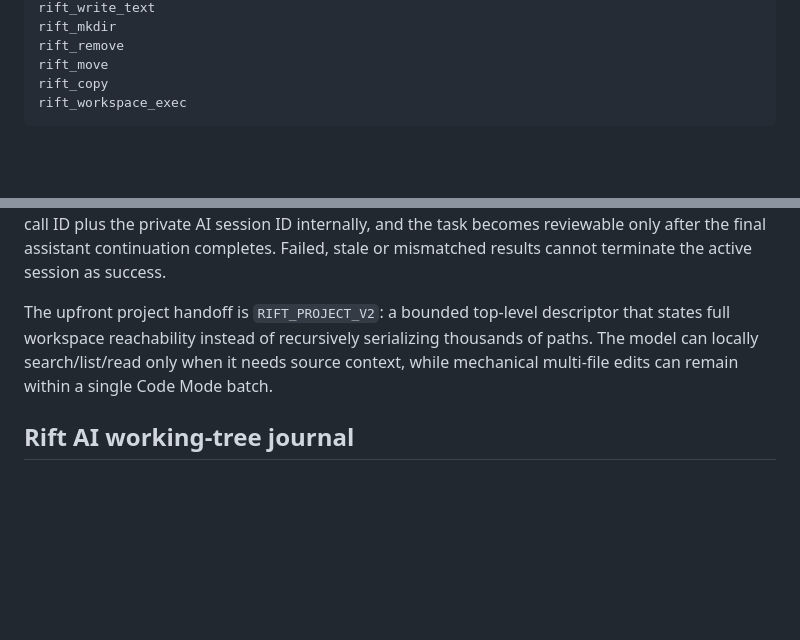
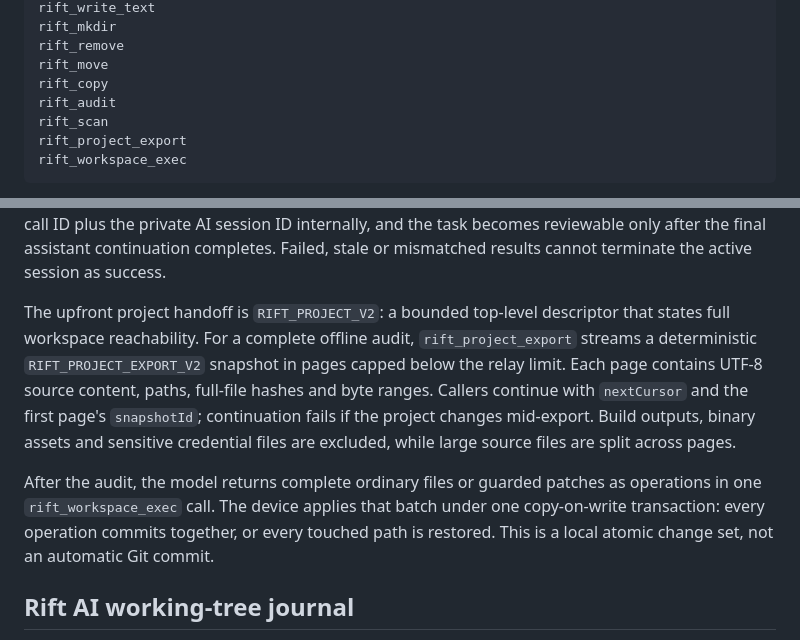
Before and after one commit to Arctic403/RiftOS, a Markdown page: docs/RIFT_MCP_APP_ARCHITECTURE.md, 2 parts joined by grey strips. Drawn GitHub-style; blank space fills up the shorter version.

Commit message:
Document offline project audit round trip

````diff
--- a/docs/RIFT_MCP_APP_ARCHITECTURE.md
+++ b/docs/RIFT_MCP_APP_ARCHITECTURE.md
@@ -64,6 +64,9 @@ rift_mkdir
 rift_remove
 rift_move
 rift_copy
+rift_audit
+rift_scan
+rift_project_export
 rift_workspace_exec
 ```
 
@@ -93,7 +96,9 @@ Mutating batches use a lazy copy-on-write transaction in app cache. Only paths a
 
 A model may set `finish:true` only on a mutating Code Mode batch that fully completes the current Rift AI task. Final batches are **not** silently swallowed: after local execution, RiftBrowser sends the correlated `[RIFT_MCP_RESULT_V1]` result back through ChatGPT Web. The result carries the model call ID plus the private AI session ID internally, and the task becomes reviewable only after the final assistant continuation completes. Failed, stale or mismatched results cannot terminate the active session as success.
 
-The upfront project handoff is `RIFT_PROJECT_V2`: a bounded top-level descriptor that states full workspace reachability instead of recursively serializing thousands of paths. The model can locally search/list/read only when it needs source context, while mechanical multi-file edits can remain within a single Code Mode batch.
+The upfront project handoff is `RIFT_PROJECT_V2`: a bounded top-level descriptor that states full workspace reachability. For a complete offline audit, `rift_project_export` streams a deterministic `RIFT_PROJECT_EXPORT_V2` snapshot in pages capped below the relay limit. Each page contains UTF-8 source content, paths, full-file hashes and byte ranges. Callers continue with `nextCursor` and the first page's `snapshotId`; continuation fails if the project changes mid-export. Build outputs, binary assets and sensitive credential files are excluded, while large source files are split across pages.
+
+After the audit, the model returns complete ordinary files or guarded patches as operations in one `rift_workspace_exec` call. The device applies that batch under one copy-on-write transaction: every operation commits together, or every touched path is restored. This is a local atomic change set, not an automatic Git commit.
 
 ## Rift AI working-tree journal
 
````
